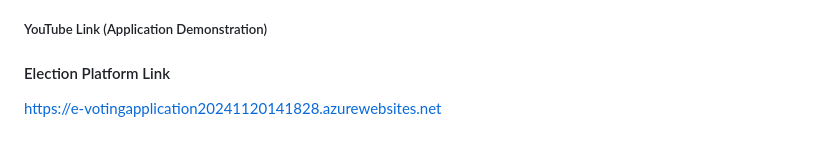
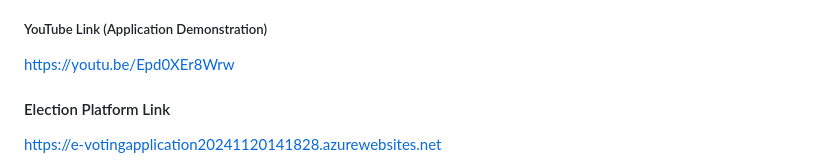
Before and after one commit to ST10030291/E-Voting-Website, a Markdown page: README.md, the part around the change. Rendered like a GitHub page.

```diff
--- a/README.md
+++ b/README.md
@@ -9,7 +9,7 @@ All party vote counts where populated to simulate similar recent elections. For
 The App makes use of international coding standards by using references, comments and error handling. I decided not to use a template and code the website from stracth as it would be easier to find my css code etc. I choose to make an unofficial IEC voting platform
 and the color pallete is consistent with the IEC brand and a modern and simple approach was taken, it was crucial not to over complicate annimations, voting rules etc as an important factor of this website is accessibility especially for all age groups.
 ##### YouTube Link (Application Demonstration)
-
+https://youtu.be/Epd0XEr8Wrw
 #### Election Platform Link
 https://e-votingapplication20241120141828.azurewebsites.net
 
```
